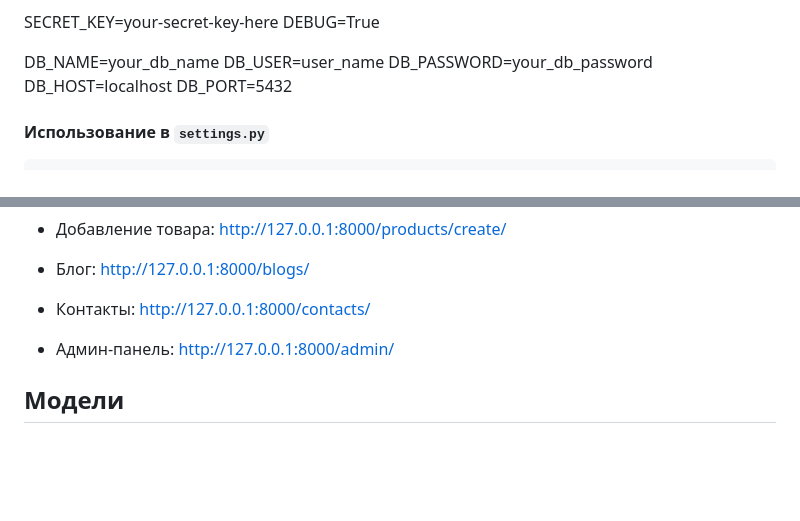
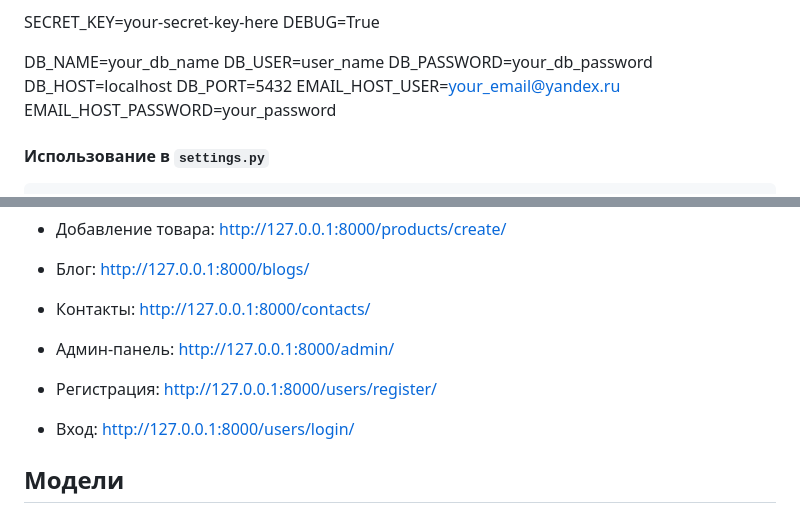
Before and after one commit to yulechka944992/DjangoHomework, a Markdown page: README.md, 2 parts joined by grey strips. Rendered like a GitHub page; blank space fills up the shorter version.

````diff
--- a/README.md
+++ b/README.md
@@ -47,6 +53,8 @@ DB_USER=user_name
 DB_PASSWORD=your_db_password
 DB_HOST=localhost
 DB_PORT=5432
+EMAIL_HOST_USER=your_email@yandex.ru
+EMAIL_HOST_PASSWORD=your_password
 
 #### Использование в `settings.py`
 ```python
@@ -154,6 +162,10 @@ python manage.py runserver
 
 - Админ-панель: http://127.0.0.1:8000/admin/
 
+- Регистрация: http://127.0.0.1:8000/users/register/
+
+- Вход: http://127.0.0.1:8000/users/login/
+
 ## Модели
 
 #### Каталог(catalog):
````
Also changed, not shown: other parts of README.md (+22 -0 lines).
